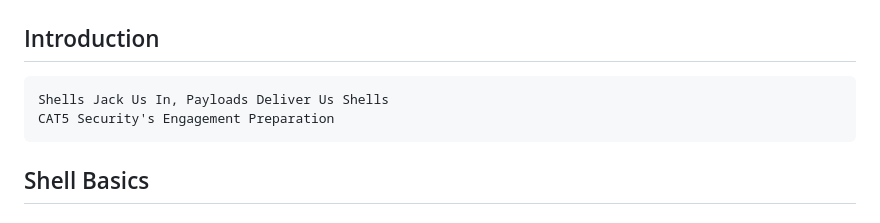
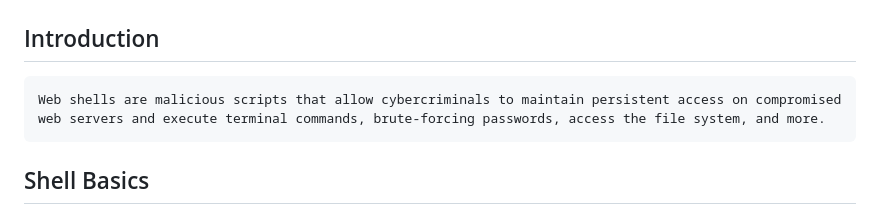
Before and after one commit to remiotore/remiotore, a Markdown page: docs/pentesting_cheatsheet.md, the part around the change. Drawn GitHub-style.

Commit message:
Updated pentesting cheatsheet

```diff
--- a/docs/pentesting_cheatsheet.md
+++ b/docs/pentesting_cheatsheet.md
@@ -32,8 +32,7 @@
 # [Shells & Payloads](https://academy.hackthebox.com/app/module/115)
 
 ## Introduction
-    Shells Jack Us In, Payloads Deliver Us Shells
-    CAT5 Security's Engagement Preparation
+    Web shells are malicious scripts that allow cybercriminals to maintain persistent access on compromised web servers and execute terminal commands, brute-forcing passwords, access the file system, and more.
 
 ## Shell Basics
 
```
